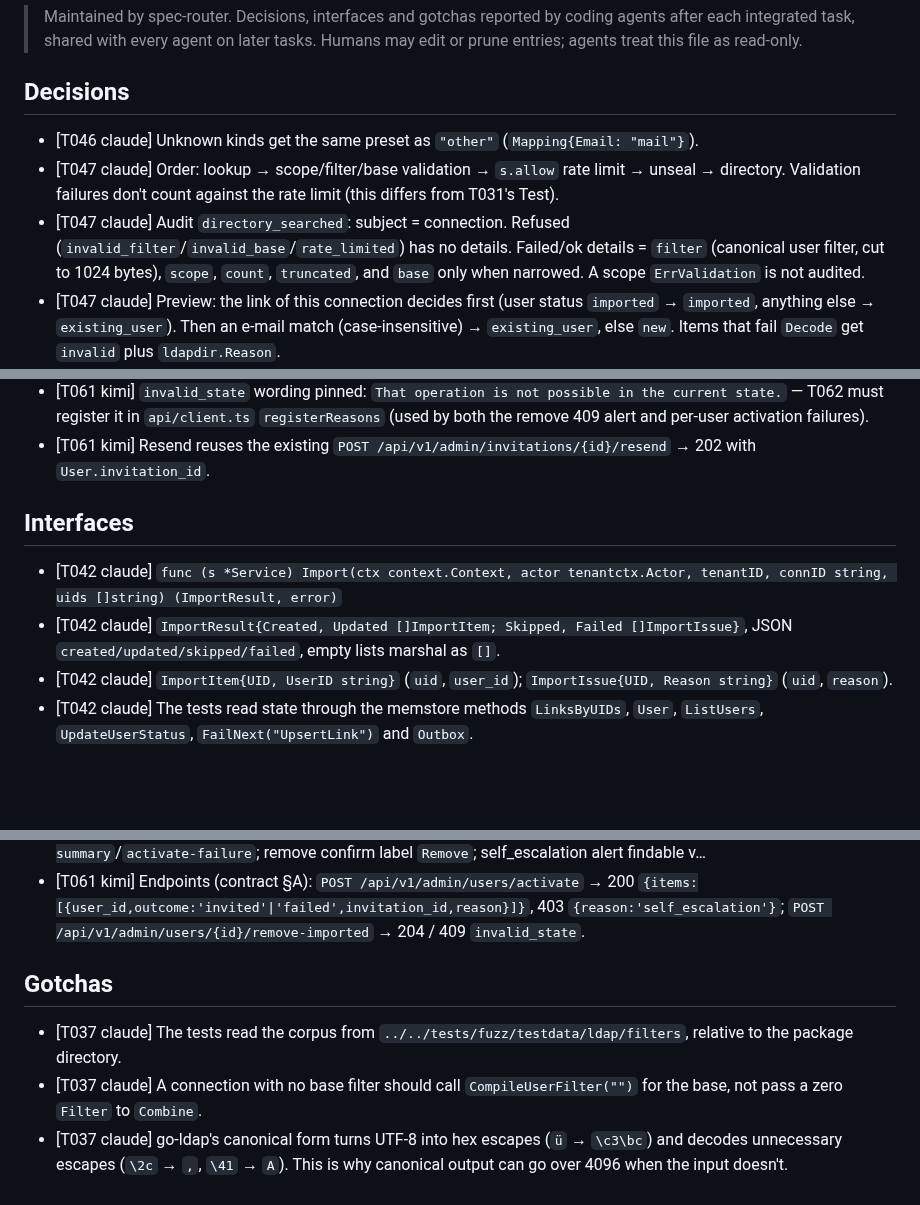
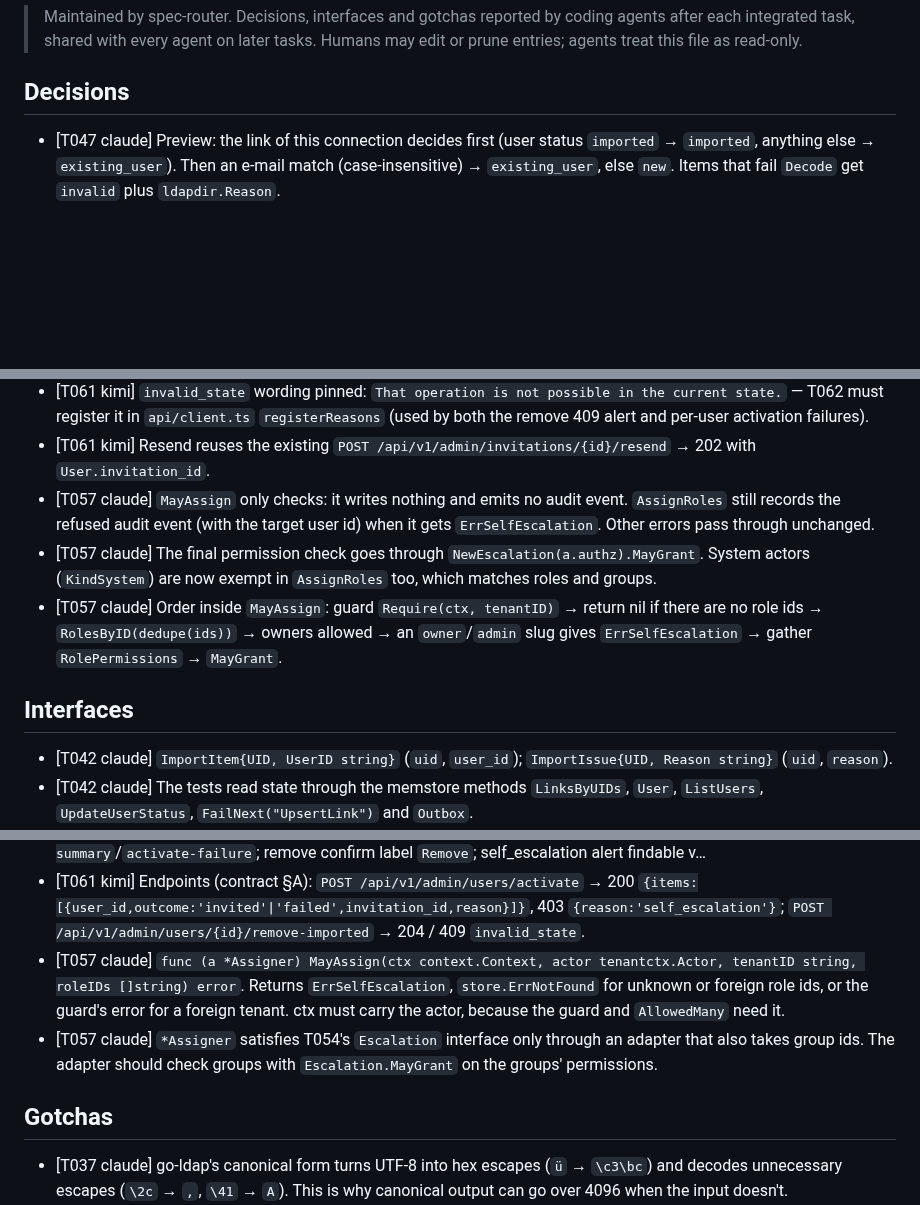
Before and after one commit to go-tangra/go-tangra, a Markdown page: docs/memory/AGENT_MEMORY.md, 3 parts joined by grey strips. Rendered like a GitHub page; blank space fills up the shorter version.

Commit message:
T057: record agent memory

```diff
--- a/docs/memory/AGENT_MEMORY.md
+++ b/docs/memory/AGENT_MEMORY.md
@@ -6,9 +6,6 @@
 
 ## Decisions
 
-- [T046 claude] Unknown kinds get the same preset as `"other"` (`Mapping{Email: "mail"}`).
-- [T047 claude] Order: lookup → scope/filter/base validation → `s.allow` rate limit → unseal → directory. Validation failures don't count against the rate limit (this differs from T031's Test).
-- [T047 claude] Audit `directory_searched`: subject = connection. Refused (`invalid_filter`/`invalid_base`/`rate_limited`) has no details. Failed/ok details = `filter` (canonical user filter, cut to 1024 bytes), `scope`, `count`, `truncated`, and `base` only when narrowed. A scope `ErrValidation` is not audited.
 - [T047 claude] Preview: the link of this connection decides first (user status `imported` → `imported`, anything else → `existing_user`). Then an e-mail match (case-insensitive) → `existing_user`, else `new`. Items that fail `Decode` get `invalid` plus `ldapdir.Reason`.
 - [T047 claude] Deadline = dial timeout + time limit + 2 s over the whole session. A `context.DeadlineExceeded` is mapped to `ldapdir.ErrTimeout`. Directory errors are returned as the ldapdir closed errors.
 - [T047 claude] Entries are capped client-side at `SizeLimit` again (marks truncated), even though the client already does this.
@@ -56,11 +53,12 @@
 - [T061 kimi] Summary format `Activation finished: N invited, N failed.`; failure lines `<email>: <reasonMessage(reason)>` — mirrors T051's import summary.
 - [T061 kimi] `invalid_state` wording pinned: `That operation is not possible in the current state.` — T062 must register it in `api/client.ts` `registerReasons` (used by both the remove 409 alert and per-user activation failures).
 - [T061 kimi] Resend reuses the existing `POST /api/v1/admin/invitations/{id}/resend` → 202 with `User.invitation_id`.
+- [T057 claude] `MayAssign` only checks: it writes nothing and emits no audit event. `AssignRoles` still records the refused audit event (with the target user id) when it gets `ErrSelfEscalation`. Other errors pass through unchanged.
+- [T057 claude] The final permission check goes through `NewEscalation(a.authz).MayGrant`. System actors (`KindSystem`) are now exempt in `AssignRoles` too, which matches roles and groups.
+- [T057 claude] Order inside `MayAssign`: guard `Require(ctx, tenantID)` → return nil if there are no role ids → `RolesByID(dedupe(ids))` → owners allowed → an `owner`/`admin` slug gives `ErrSelfEscalation` → gather `RolePermissions` → `MayGrant`.
 
 ## Interfaces
 
-- [T042 claude] `func (s *Service) Import(ctx context.Context, actor tenantctx.Actor, tenantID, connID string, uids []string) (ImportResult, error)`
-- [T042 claude] `ImportResult{Created, Updated []ImportItem; Skipped, Failed []ImportIssue}`, JSON `created/updated/skipped/failed`, empty lists marshal as `[]`.
 - [T042 claude] `ImportItem{UID, UserID string}` (`uid`, `user_id`); `ImportIssue{UID, Reason string}` (`uid`, `reason`).
 - [T042 claude] The tests read state through the memstore methods `LinksByUIDs`, `User`, `ListUsers`, `UpdateUserStatus`, `FailNext("UpsertLink")` and `Outbox`.
 - [T043 claude] `httpapi.DirectoryService` gains `Search(ctx, a, tid, connID string, q directory.SearchRequest) (directory.SearchResult, error)` and `Import(ctx, a, tid, connID string, uids []string) (directory.ImportResult, error)`. The fake implements both, in `directory_import_test.go`.
@@ -109,11 +107,11 @@
 - [T061 kimi] `activateSchema` exported from `schemas/directory.ts`: `{user_ids: string[] min 1 max 100 unique, role_ids?: string[], group_ids?: string[] max 50}`; `parse({user_ids:['u3']})` returns exactly `{user_ids}` (no extra keys).
 - [T061 kimi] `data-test` contract for T062: row actions `activate`/`remove-imported`/`resend`; row checkbox `input[type=checkbox]` disabled unless `status === 'imported'`; `select-all`; `activate-selected`; drawer `activate-drawer`/`activate-targets`/`activate-roles`/`activate-groups`/`activate-send`; results `activate-summary`/`activate-failure`; remove confirm label `Remove`; self_escalation alert findable v…
 - [T061 kimi] Endpoints (contract §A): `POST /api/v1/admin/users/activate` → 200 `{items:[{user_id,outcome:'invited'|'failed',invitation_id,reason}]}`, 403 `{reason:'self_escalation'}`; `POST /api/v1/admin/users/{id}/remove-imported` → 204 / 409 `invalid_state`.
+- [T057 claude] `func (a *Assigner) MayAssign(ctx context.Context, actor tenantctx.Actor, tenantID string, roleIDs []string) error`. Returns `ErrSelfEscalation`, `store.ErrNotFound` for unknown or foreign role ids, or the guard's error for a foreign tenant. ctx must carry the actor, because the guard and `AllowedMany` need it.
+- [T057 claude] `*Assigner` satisfies T054's `Escalation` interface only through an adapter that also takes group ids. The adapter should check groups with `Escalation.MayGrant` on the groups' permissions.
 
 ## Gotchas
 
-- [T037 claude] The tests read the corpus from `../../tests/fuzz/testdata/ldap/filters`, relative to the package directory.
-- [T037 claude] A connection with no base filter should call `CompileUserFilter("")` for the base, not pass a zero `Filter` to `Combine`.
 - [T037 claude] go-ldap's canonical form turns UTF-8 into hex escapes (`ü` → `\c3\bc`) and decodes unnecessary escapes (`\2c` → `,`, `\41` → `A`). This is why canonical output can go over 4096 when the input doesn't.
 - [T041 claude] The suite reuses `ttSetup`, `ttAdmin`, `ttDetails` and `ttNoSecret` from `test_test.go`. New helpers use an `st` prefix, plus fixture methods `configure`, `search`, `mustSearch`, `lastSearch`, `noDirectoryCalls` and `searched`.
 - [T041 claude] `mustSearch` fails if any directory session is left open, so always `Close` the session, including on errors.
```
Also changed, not shown: other parts of docs/memory/AGENT_MEMORY.md (+2 -0 lines).
